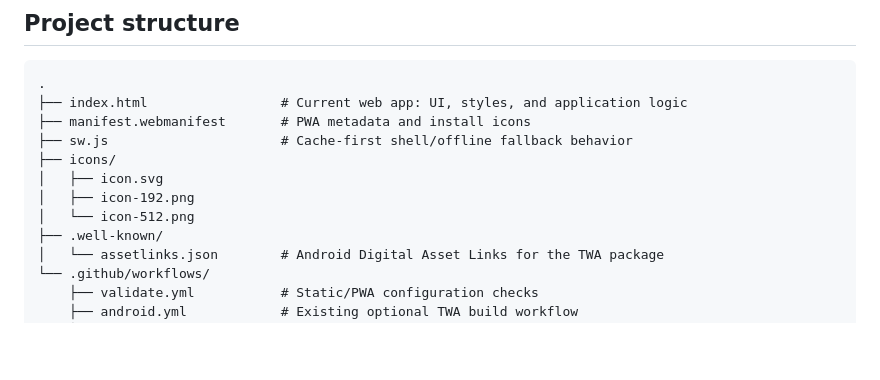
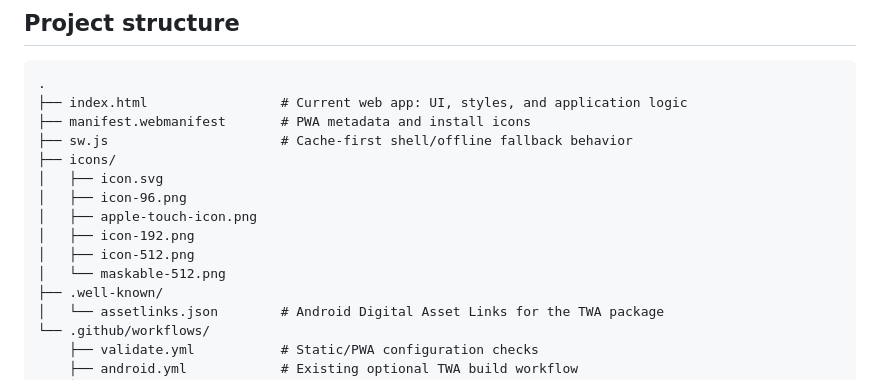
Before and after one commit to harshit-nimje/cadence, a Markdown page: README.md, the part around the change. Rendered like a GitHub page; blank space fills up the shorter version.

```diff
--- a/README.md
+++ b/README.md
@@ -158,8 +158,11 @@ The current web implementation intentionally keeps its core recommendation logic
 ├── sw.js                      # Cache-first shell/offline fallback behavior
 ├── icons/
 │   ├── icon.svg
+│   ├── icon-96.png
+│   ├── apple-touch-icon.png
 │   ├── icon-192.png
-│   └── icon-512.png
+│   ├── icon-512.png
+│   └── maskable-512.png
 ├── .well-known/
 │   └── assetlinks.json        # Android Digital Asset Links for the TWA package
 └── .github/workflows/
```
Also changed, not shown: icons/apple-touch-icon.png (added), icons/icon-96.png (added), icons/maskable-512.png (added), 3 other files.
